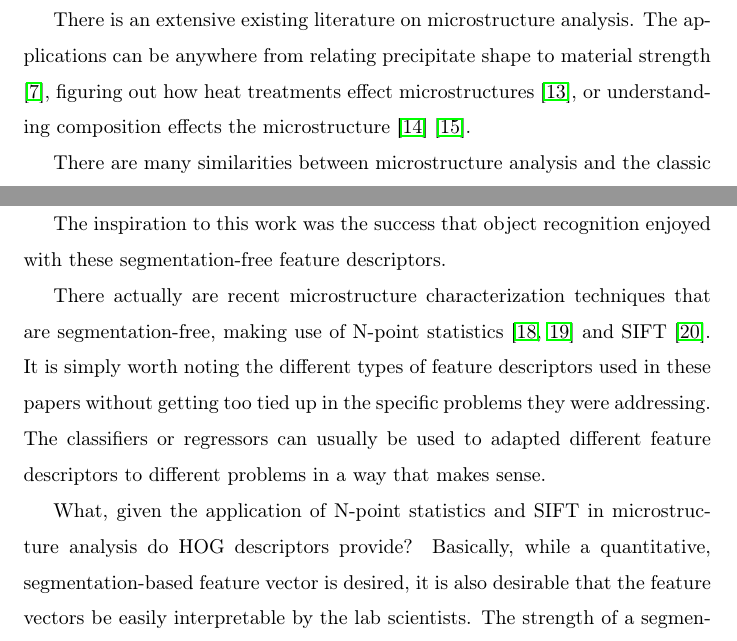
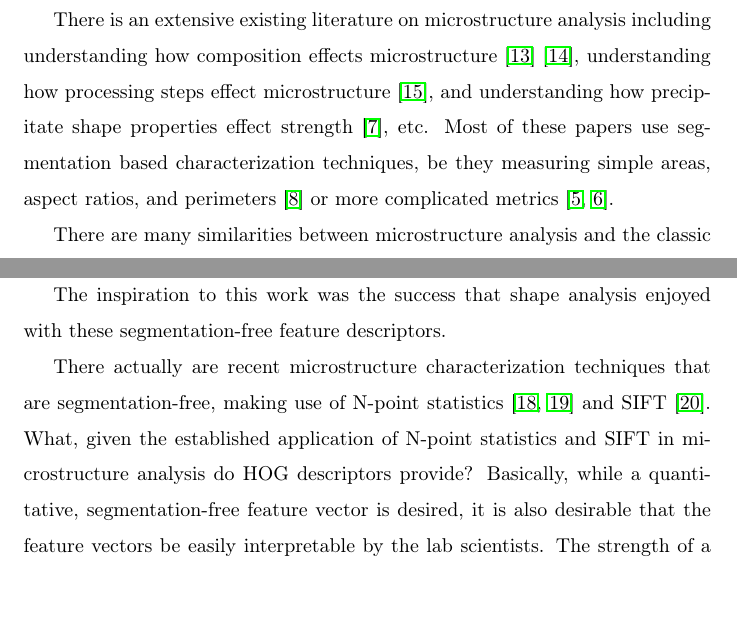
Before and after one commit to bbbales2/mhp, a LaTeX paper (main.tex): two parts of page 4 of 16, joined at a grey line, cut so that both start at the same text, the shorter picture padded with empty space. Compiled offline with pdfLaTeX.

Commit message:
Updated Methods section

```diff
--- a/main.tex
+++ b/main.tex
@@ -61,15 +61,13 @@
 		This paper is organized as follows. In Section \ref{relatedwork} we describe related work and in Section \ref{methodsandmaterials} we outline computation of a HOG feature descriptor. Finally in Section \ref{hog} we will demonstrate the effectiveness of the HOG feature descriptor a number of relevent microstructure characterization problems, where microstructural information is available in both 2D and 3D.
 
 	\section{Related Work}\label{relatedwork}
-		There is an extensive existing literature on microstructure analysis. The applications can be anywhere from relating precipitate shape to material strength \cite{sluytman}, figuring out how heat treatments effect microstructures \cite{gabb2011}, or understanding composition effects the microstructure \cite{stin2000} \cite{faehrmann}.
+		There is an extensive existing literature on microstructure analysis including understanding how composition effects microstructure \cite{stin2000} \cite{faehrmann}, understanding how processing steps effect microstructure \cite{gabb2011}, and understanding how precipitate shape properties effect strength \cite{sluytman}, etc. Most of these papers use segmentation based characterization techniques, be they measuring simple areas, aspect ratios, and perimeters \cite{underwood} or more complicated metrics \cite{twoDM, threeDM}.
 
-		There are many similarities between microstructure analysis and the classic image analysis problem of shape analysis \cite{stegmann} \cite{belongie}. In shape analysis the idea is, given an image, to trace out the different objects in the image and do something with that information (label objects, track motion, etc). The tracing is simply a segmentation, albeit usually a much more complicated one than superalloy microstructures require. This field took a leap forward as techniques were developed to solve the labeling/tracking problems without first doing a segmentation. This was fueled by the introduction the Scale-Invariant Feature Transforms (SIFT) \cite{sift} for sparse keypoint identification and the repopularization of HOG descriptors by Dalal and Triggs \ref{dalaltriggs}.
+		There are many similarities between microstructure analysis and the classic problem of shape analysis \cite{stegmann} \cite{belongie}. Shape analysis in a vaccuum is taking outlines of objects and doing something with that information. The motivation might be pose estimation \cite{stegmann} or simple object recognition\cite{belongie}. A frequent limitation in this process was, much like for the microstructures, getting the outlines of the objects. The outlining is simply a segmentation, albeit usually a much more complicated one than superalloy microstructures require. This field took a leap forward as techniques were developed to solve the motivating problems directly (pose estimation, object recognition, etc.), without first doing a segmentation. Even though the idea of a segmentation as a blackbox step in shape analysis seemed reasonable, it was limiting. These changes were fueled by the introduction the Scale-Invariant Feature Transforms (SIFT) \cite{sift} for sparse keypoint identification and the repopularization of HOG descriptors by Dalal and Triggs \ref{dalaltriggs}.
 
-		The inspiration to this work was the success that object recognition enjoyed with these segmentation-free feature descriptors.
+		The inspiration to this work was the success that shape analysis enjoyed with these segmentation-free feature descriptors.
 
-		There actually are recent microstructure characterization techniques that are segmentation-free, making use of N-point statistics \cite{kalidindi1, kalidindi2} and SIFT \cite{decost}. It is simply worth noting the different types of feature descriptors used in these papers without getting too tied up in the specific problems they were addressing. The classifiers or regressors can usually be used to adapted different feature descriptors to different problems in a way that makes sense.
-
-		What, given the application of N-point statistics and SIFT in microstructure analysis do HOG descriptors provide? Basically, while a quantitative, segmentation-based feature vector is desired, it is also desirable that the feature vectors be easily interpretable by the lab scientists. The strength of a segmentation is that the data it produces (the outlines of the precipitates) is easy to directly interpret and understand. Our goal has been to develop a technique that makes both of these scenarios possible: quantitative analysis similar to the N-point statistics and SIFT features, and qualitative analysis similar to that done with segmentations. HOG descriptors, as used here, fill that gap. Their computation, interpretation, and analysis are straightforward.
+		There actually are recent microstructure characterization techniques that are segmentation-free, making use of N-point statistics \cite{kalidindi1, kalidindi2} and SIFT \cite{decost}. What, given the established application of N-point statistics and SIFT in microstructure analysis do HOG descriptors provide? Basically, while a quantitative, segmentation-free feature vector is desired, it is also desirable that the feature vectors be easily interpretable by the lab scientists. The strength of a segmentation is that the data it produces (the outlines of the precipitates) is easy to directly interpret and understand. Our goal has been to develop a technique that makes both of these scenarios possible: quantitative analysis similar to the N-point statistics and SIFT features, and qualitative analysis similar to that done with segmentations. HOG descriptors, as used here, fill that gap. Their computation, interpretation, and analysis are straightforward.
 
 		 %N-point and SIFT descriptors both contain more information than the HOG descriptors used here, but the downside to their information density is their size. It's difficult to work directly and intuitively with the numbers they produce.
 
```
